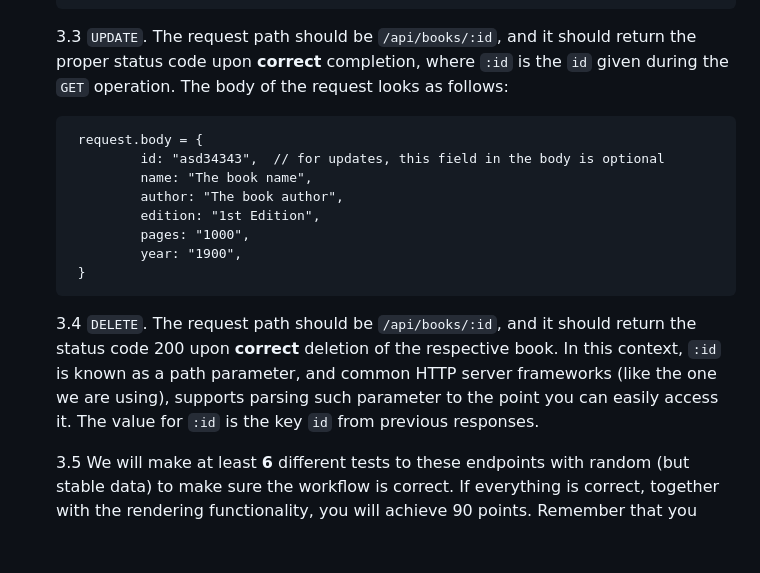
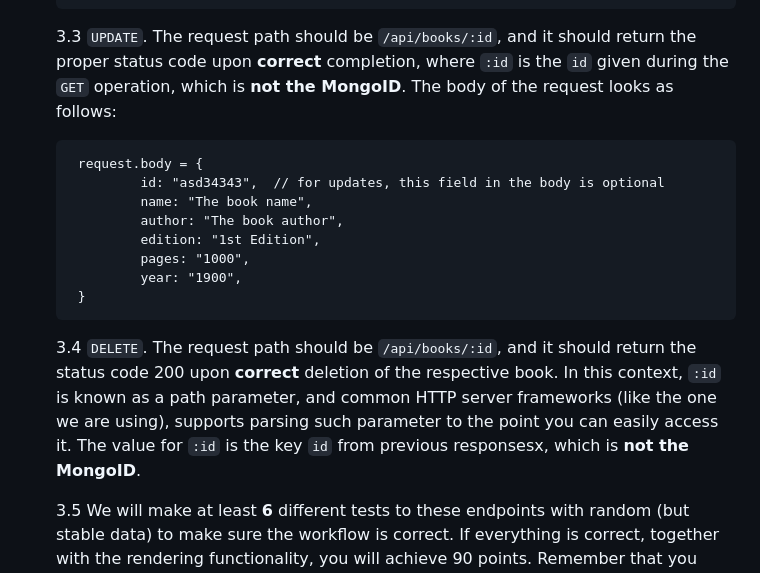
Before and after one commit to CAPS-Cloud/cc-ss24-exercise-1, a Markdown page: README.md, the part around the change. Drawn GitHub-style; blank space fills up the shorter version.

```diff
--- a/README.md
+++ b/README.md
@@ -44,7 +44,7 @@ As you have seen from the exercise slides or recording, we will be exploring dev
                 year: "1900",
         }
 
-    3.3 `UPDATE`. The request path should be `/api/books/:id`, and it should return the proper status code upon **correct** completion, where `:id` is the `id` given during the `GET` operation. The body of the request looks as follows:
+    3.3 `UPDATE`. The request path should be `/api/books/:id`, and it should return the proper status code upon **correct** completion, where `:id` is the `id` given during the `GET` operation, which is **not the MongoID**. The body of the request looks as follows:
 
         request.body = {
                 id: "asd34343",  // for updates, this field in the body is optional
@@ -55,7 +55,7 @@ As you have seen from the exercise slides or recording, we will be exploring dev
                 year: "1900",
         }
 
-    3.4 `DELETE`. The request path should be `/api/books/:id`, and it should return the status code 200 upon **correct** deletion of the respective book. In this context, `:id` is known as a path parameter, and common HTTP server frameworks (like the one we are using), supports parsing such parameter to the point you can easily access it. The value for `:id` is the key `id` from previous responses.
+    3.4 `DELETE`. The request path should be `/api/books/:id`, and it should return the status code 200 upon **correct** deletion of the respective book. In this context, `:id` is known as a path parameter, and common HTTP server frameworks (like the one we are using), supports parsing such parameter to the point you can easily access it. The value for `:id` is the key `id` from previous responsesx, which is **not the MongoID**.
 
     3.5 We will make at least **6** different tests to these endpoints with random (but stable data) to make sure the workflow is correct. If everything is correct, together with the rendering functionality, you will achieve 90 points. Remember that you need **70 %** to pass each assignment.
 
```
